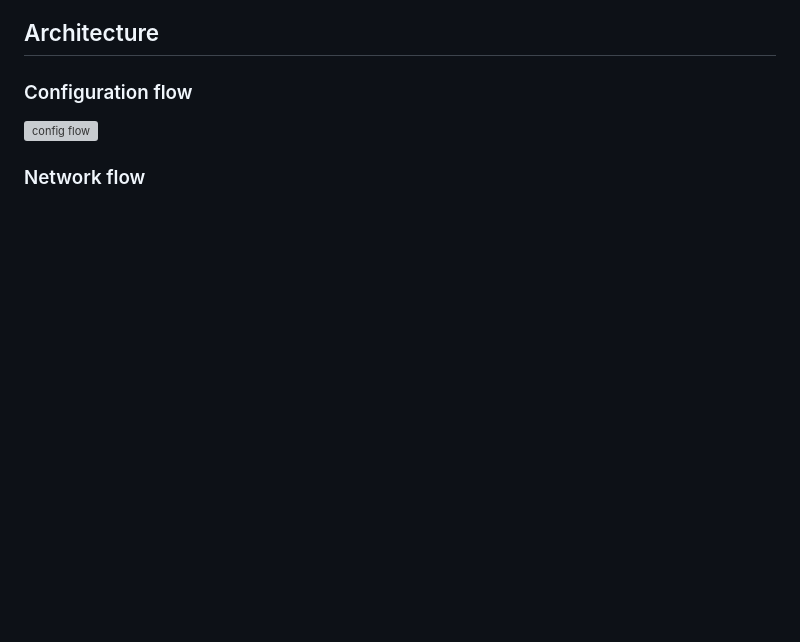
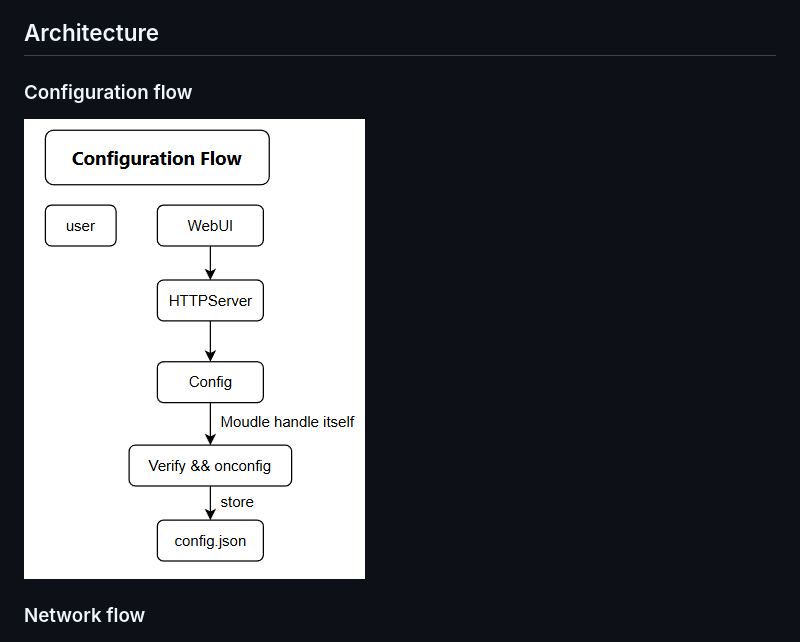
Before and after one commit to xbs5520/gateway-iot, a Markdown page: README.md, the part around the change. Drawn GitHub-style; blank space fills up the shorter version; grey boxes are pictures that could not be loaded.

```diff
--- a/README.md
+++ b/README.md
@@ -49,7 +49,7 @@ This project helps you quickly build a scalable, configurable, and cloud-ready v
 
 ### Configuration flow
 
-<img src="README/configflow.png" alt="config flow" style="zoom: 67%;" />
+<img src="README/Configflow.png" alt="config flow" style="zoom: 67%;" />
 
 ### Network flow
 
```
